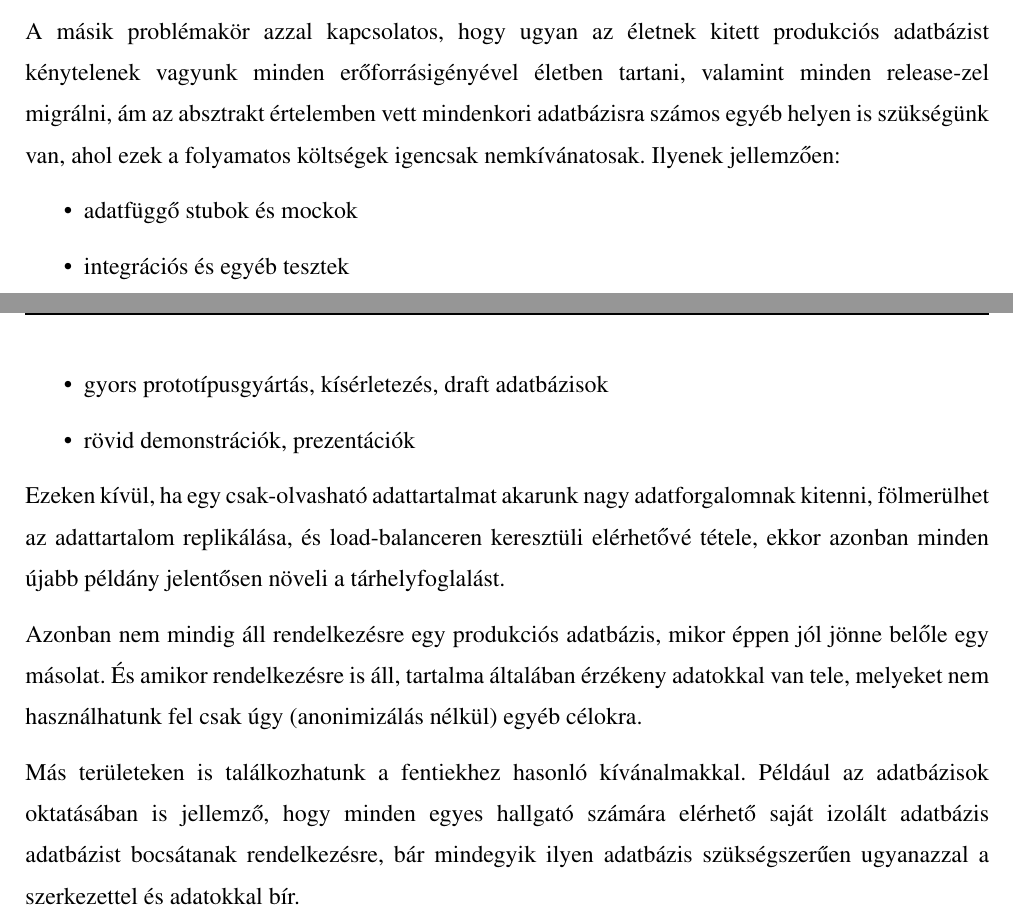
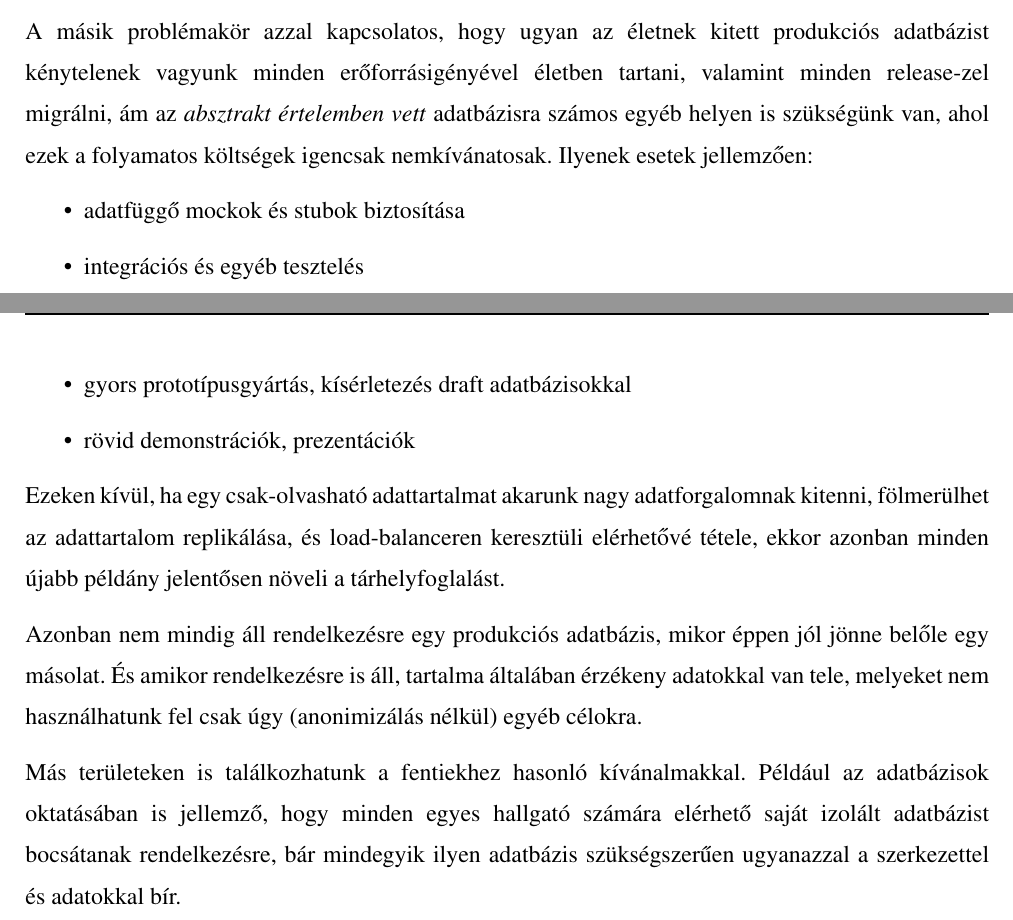
Before and after one commit to davidsusu/holodb-tdk, a LaTeX thesis (dolgozat/src/index.tex): two parts of pages 6 and 7 of 46, joined at a grey line, cut so that both start at the same text. Compiled offline with pdfLaTeX.

Commit message:
Updated: 1 file changed, 11 insertions(+), 8 deletions(-)
M  dolgozat/src/index.tex

```diff
--- a/dolgozat/src/index.tex
+++ b/dolgozat/src/index.tex
@@ -107,14 +107,14 @@ ami szervesen következik majd az azt megelőzőekből.
 
 A másik problémakör azzal kapcsolatos, hogy ugyan az életnek kitett produkciós adatbázist
 kénytelenek vagyunk minden erőforrásigényével életben tartani, valamint minden release-zel migrálni,
-ám az absztrakt értelemben vett mindenkori adatbázisra számos egyéb helyen is szükségünk van,
+ám az \textit{absztrakt értelemben vett} adatbázisra számos egyéb helyen is szükségünk van,
 ahol ezek a folyamatos költségek igencsak nemkívánatosak.
-Ilyenek jellemzően:
+Ilyenek esetek jellemzően:
 
 \begin{itemize}
-    \item adatfüggő stubok és mockok
-    \item integrációs és egyéb tesztek
-    \item gyors prototípusgyártás, kísérletezés, draft adatbázisok
+    \item adatfüggő mockok és stubok biztosítása
+    \item integrációs és egyéb tesztelés
+    \item gyors prototípusgyártás, kísérletezés draft adatbázisokkal
     \item rövid demonstrációk, prezentációk
 \end{itemize}
 
@@ -129,7 +129,7 @@ melyeket nem használhatunk fel csak úgy (anonimizálás nélkül) egyéb célo
 
 Más területeken is találkozhatunk a fentiekhez hasonló kívánalmakkal.
 Például az adatbázisok oktatásában is jellemző, hogy minden egyes hallgató
-számára elérhető saját izolált adatbázis adatbázist bocsátanak rendelkezésre,
+számára elérhető saját izolált adatbázist bocsátanak rendelkezésre,
 bár mindegyik ilyen adatbázis szükségszerűen ugyanazzal a szerkezettel és adatokkal bír.
 
 Fogalmazzuk meg tehát a problémát, mintegy tézisként:
```
Also changed, not shown: dolgozat/src/index.tex (7 more changed lines).
